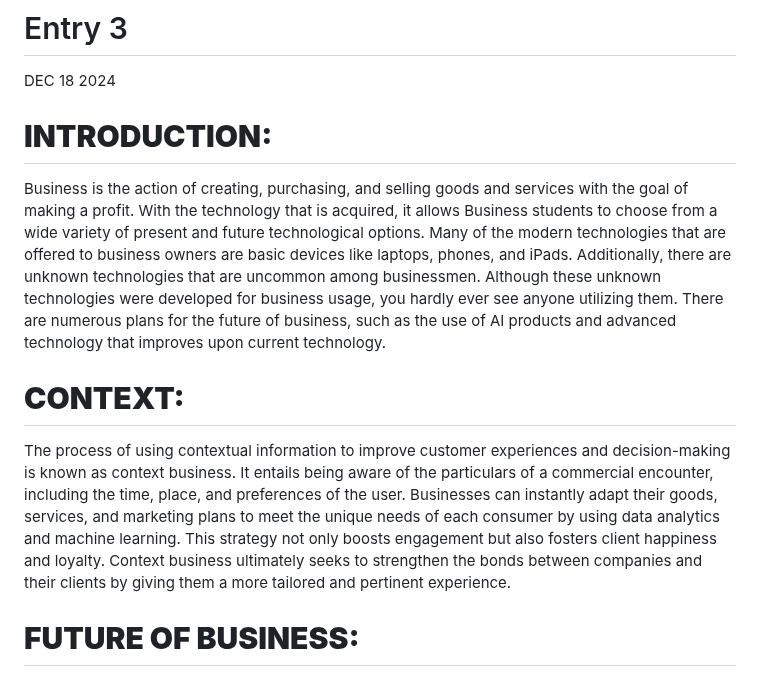
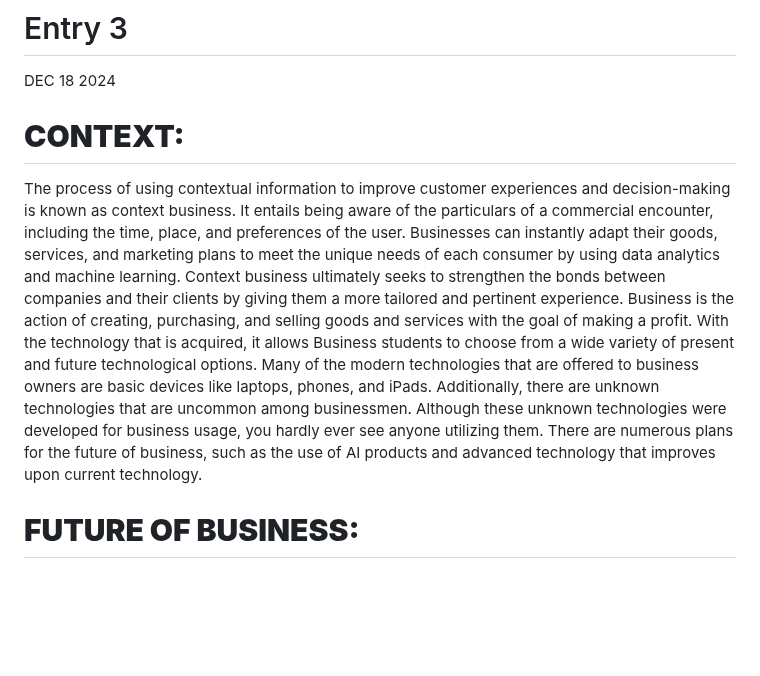
Before and after one commit to leolin2351/sep10-freedom-project, a Markdown page: blog/entry03.md, the part around the change. Drawn GitHub-style; blank space fills up the shorter version.

```diff
--- a/blog/entry03.md
+++ b/blog/entry03.md
@@ -1,9 +1,8 @@
 # Entry 3
 DEC 18 2024
-<h1><b>INTRODUCTION:</b></h1>
-<p>Business is the action of creating, purchasing, and selling goods and services with the goal of making a profit. With the technology that is acquired, it allows Business students to choose from a wide variety of present and future technological options. Many of the modern technologies that are offered to business owners are basic devices like laptops, phones, and iPads. Additionally, there are unknown technologies that are uncommon among businessmen. Although these unknown technologies were developed for business usage, you hardly ever see anyone utilizing them. There are numerous plans for the future of business, such as the use of AI products and advanced technology that improves upon current technology.</p>
 <h1><b>CONTEXT:</b></h1>
-The process of using contextual information to improve customer experiences and decision-making is known as context business. It entails being aware of the particulars of a commercial encounter, including the time, place, and preferences of the user. Businesses can instantly adapt their goods, services, and marketing plans to meet the unique needs of each consumer by using data analytics and machine learning. This strategy not only boosts engagement but also fosters client happiness and loyalty. Context business ultimately seeks to strengthen the bonds between companies and their clients by giving them a more tailored and pertinent experience.
+<p>The process of using contextual information to improve customer experiences and decision-making is known as context business. It entails being aware of the particulars of a commercial encounter, including the time, place, and preferences of the user. Businesses can instantly adapt their goods, services, and marketing plans to meet the unique needs of each consumer by using data analytics and machine learning. Context business ultimately seeks to strengthen the bonds between companies and their clients by giving them a more tailored and pertinent experience. Business is the action of creating, purchasing, and selling goods and services with the goal of making a profit. With the technology that is acquired, it allows Business students to choose from a wide variety of present and future technological options. Many of the modern technologies that are offered to business owners are basic devices like laptops, phones, and iPads. Additionally, there are unknown technologies that are uncommon among businessmen. Although these unknown technologies were developed for business usage, you hardly ever see anyone utilizing them. There are numerous plans for the future of business, such as the use of AI products and advanced technology that improves upon current technology. </p>
+
 <h1><b>FUTURE OF BUSINESS:</b></h1>
 <p>Throughout our modern day technology, many people try to improve our modern day technology. People's plans are to bring AI to business technology. Many future technologies are about to be taken over by AI because AIs are smarter and give advice to increase business wealth. We did a lot of researches into the future, and i was able to list a lot of future needs:</p>
 
```
